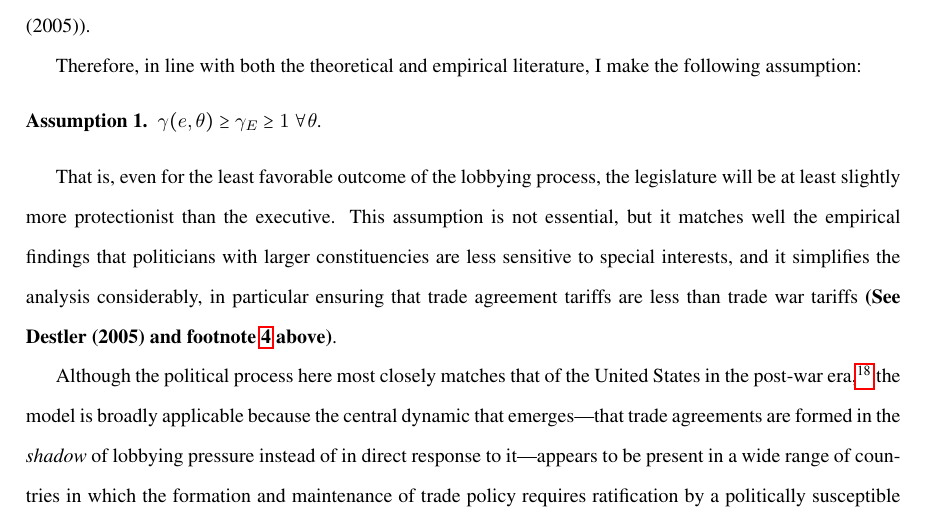
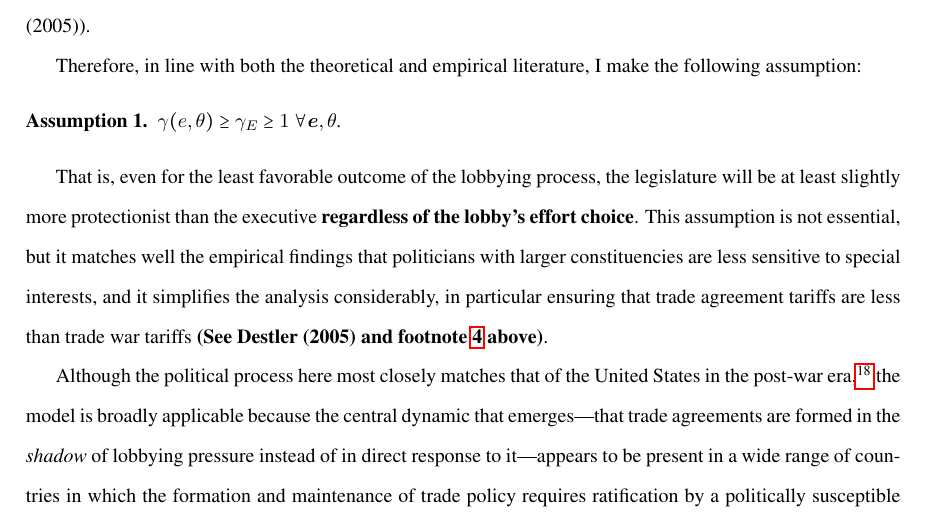
Before and after one commit to kbuzard/SOP-RIE, a LaTeX document (draft.tex): part of page 12 of 33, cut so that both start at the same text. Compiled offline with pdfLaTeX.

Commit message:
add e to as:ga_l_e and adjust text, part of #6

```diff
--- a/draft.tex
+++ b/draft.tex
@@ -227,11 +227,11 @@ This does \textit{not} require that the executives are not lobbied; only that th
 Therefore, in line with both the theoretical and empirical literature, I make the following assumption:
 
 \begin{assumption}
-  $\ga(e,\ve) \geq \ga_E \geq 1 \ \forall \ve$.
+  $\ga(e,\ta) \geq \ga_E \geq 1 \ \forall \bm{e},\ta$.
   \label{as:ga_l_e}
 \end{assumption}
 
-That is, even for the least favorable outcome of the lobbying process, the legislature will be at least slightly more protectionist than the executive. This assumption is not essential, but it matches well the empirical findings that politicians with larger constituencies are less sensitive to special interests, and it simplifies the analysis considerably, in particular ensuring that trade agreement tariffs are less than trade war tariffs \textbf{(See Destler (2005) and footnote~\ref{fn:ga_l_e} above)}.
+That is, even for the least favorable outcome of the lobbying process, the legislature will be at least slightly more protectionist than the executive \textbf{regardless of the lobby's effort choice}. This assumption is not essential, but it matches well the empirical findings that politicians with larger constituencies are less sensitive to special interests, and it simplifies the analysis considerably, in particular ensuring that trade agreement tariffs are less than trade war tariffs \textbf{(See Destler (2005) and footnote~\ref{fn:ga_l_e} above)}.
 
 Although the political process here most closely matches that of the United States in the post-war era,\footnote{In particular, the binary decision by the legislature about whether to abide by or break the trade agreement is modeled on the ``Fast Track Authority'' that the U.S. Congress granted to the Executive branch almost continuously from 1974-1994 and then again as ``Trade Promotion Authority'' from 2002-2007.} the model is broadly applicable because the central dynamic that emerges---that trade agreements are formed in the \textit{shadow} of lobbying pressure instead of in direct response to it---appears to be present in a wide range of countries in which the formation and maintenance of trade policy requires ratification by a politically susceptible body either at home or in a trading partner.
 
```
Also changed, not shown: draft.pdf, draft.tex (1 more changed lines).
